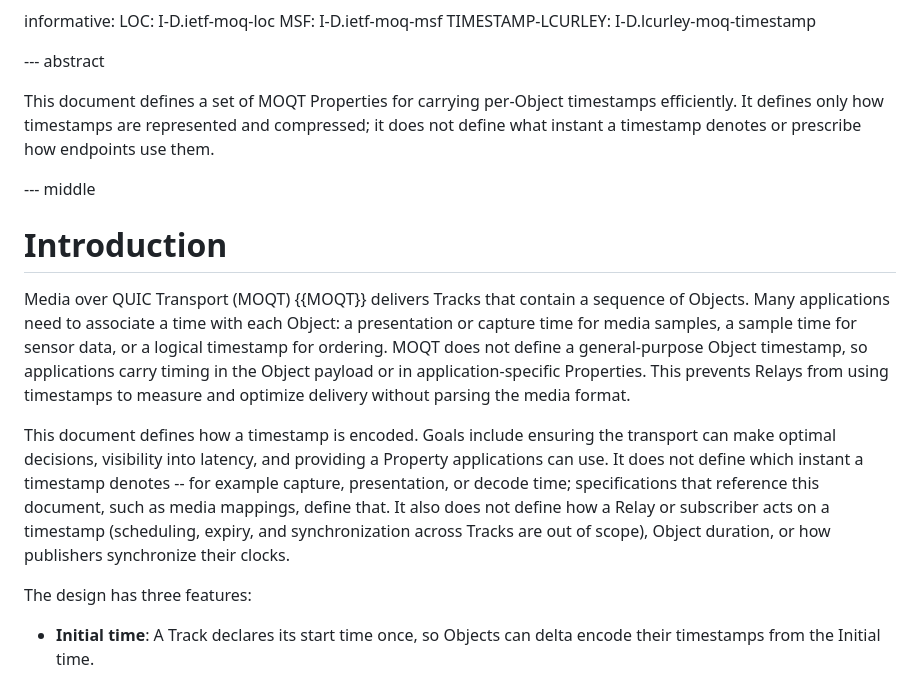
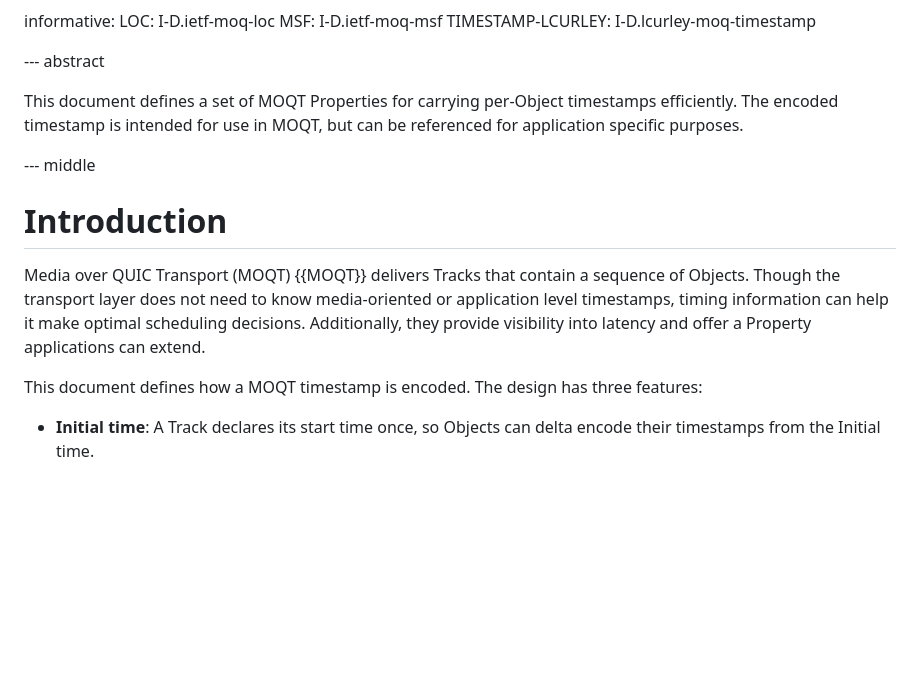
Before and after one commit to afrind/draft-frindell-moq-timestamp, a Markdown page: draft-frindell-moq-timestamp.md, the part around the change. Drawn GitHub-style; blank space fills up the shorter version.

Commit message:
Shorten the intro (#3)
* Shorten the intro

Talk about what the draft does do

Co-authored-by: afrind <afrind@users.noreply.github.com>

```diff
--- a/draft-frindell-moq-timestamp.md
+++ b/draft-frindell-moq-timestamp.md
@@ -45,31 +45,20 @@ informative:
 --- abstract
 
 This document defines a set of MOQT Properties for carrying per-Object
-timestamps efficiently.  It defines only how timestamps are represented and
-compressed; it does not define what instant a timestamp denotes or prescribe how
-endpoints use them.
+timestamps efficiently. The encoded timestamp is intended for use in MOQT,
+but can be referenced for application specific purposes.
 
 --- middle
 
 # Introduction
 
 Media over QUIC Transport (MOQT) {{MOQT}} delivers Tracks that contain a
-sequence of Objects.  Many applications need to associate a time
-with each Object: a presentation or capture time for media samples, a sample time
-for sensor data, or a logical timestamp for ordering.  MOQT does not define a
-general-purpose Object timestamp, so applications carry timing in the Object
-payload or in application-specific Properties. This prevents Relays from using
-timestamps to measure and optimize delivery without parsing the media format.
+sequence of Objects. Though the transport layer does not need to know
+media-oriented or application level timestamps, timing information can
+help it make optimal scheduling decisions.  Additionally, they provide
+visibility into latency and offer a Property applications can extend.
 
-This document defines how a timestamp is encoded. Goals include
-ensuring the transport can make optimal decisions, visibility into latency,
-and providing a Property applications can use.  It does not define
-which instant a timestamp denotes -- for example capture, presentation, or decode
-time; specifications that reference this document, such as media mappings,
-define that.  It also does not define how a Relay or subscriber acts on a
-timestamp (scheduling, expiry, and synchronization across Tracks are out of
-scope), Object duration, or how publishers synchronize their clocks.
-
+This document defines how a MOQT timestamp is encoded.
 The design has three features:
 
 * **Initial time**: A Track declares its start time once, so Objects can delta
```
